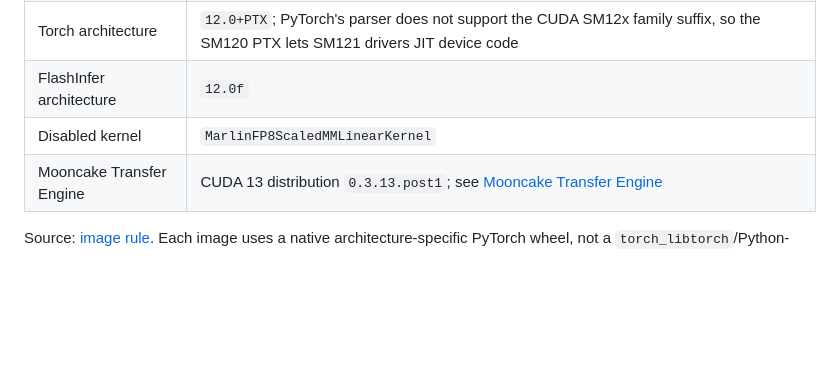
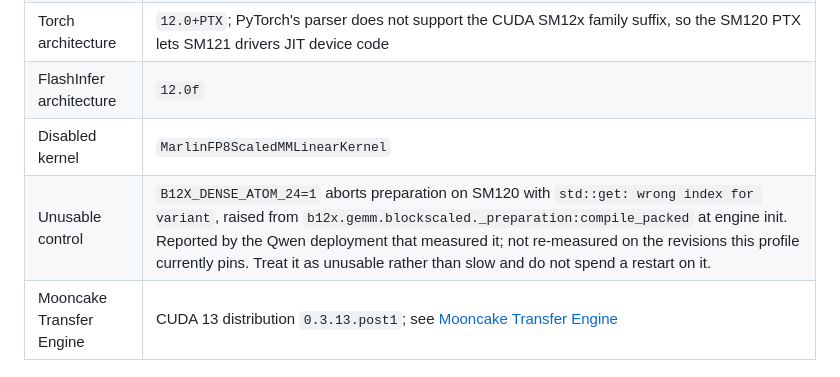
Before and after one commit to randomvariable/vllm-multiarch-oci, a Markdown page: docs/reference/build-configuration.md, the part around the change. GitHub-like rendering; blank space fills up the shorter version.

```diff
--- a/docs/reference/build-configuration.md
+++ b/docs/reference/build-configuration.md
@@ -150,6 +150,7 @@ NativeLink is our optional CI backend. The public `remote-aarch64` configuration
 | Torch architecture | `12.0+PTX`; PyTorch's parser does not support the CUDA SM12x family suffix, so the SM120 PTX lets SM121 drivers JIT device code |
 | FlashInfer architecture | `12.0f` |
 | Disabled kernel | `MarlinFP8ScaledMMLinearKernel` |
+| Unusable control | `B12X_DENSE_ATOM_24=1` aborts preparation on SM120 with `std::get: wrong index for variant`, raised from `b12x.gemm.blockscaled._preparation:compile_packed` at engine init. Reported by the Qwen deployment that measured it; not re-measured on the revisions this profile currently pins. Treat it as unusable rather than slow and do not spend a restart on it. |
 | Mooncake Transfer Engine | CUDA 13 distribution `0.3.13.post1`; see [Mooncake Transfer Engine](mooncake-transfer-engine.md) |
 
 Source: [image rule](../../bazel/vllm_image.bzl). Each image uses a native architecture-specific PyTorch wheel, not a `torch_libtorch`/Python-only split.
```
Also changed, not shown: docs/how-to/run-as-non-root.md (+4 -1 lines).
